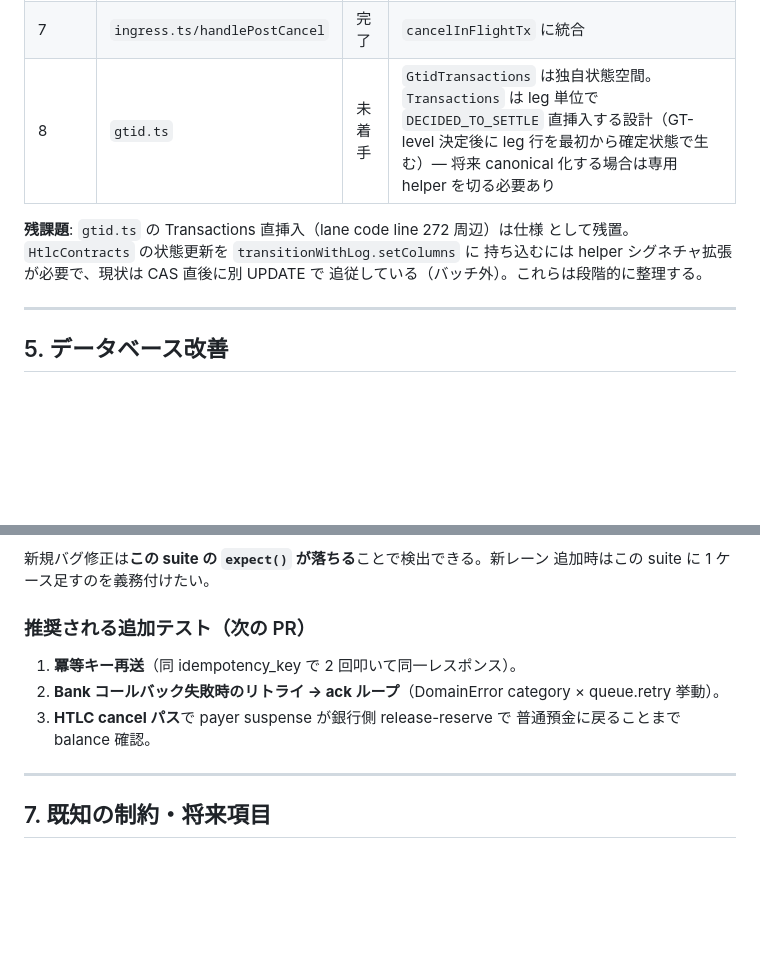
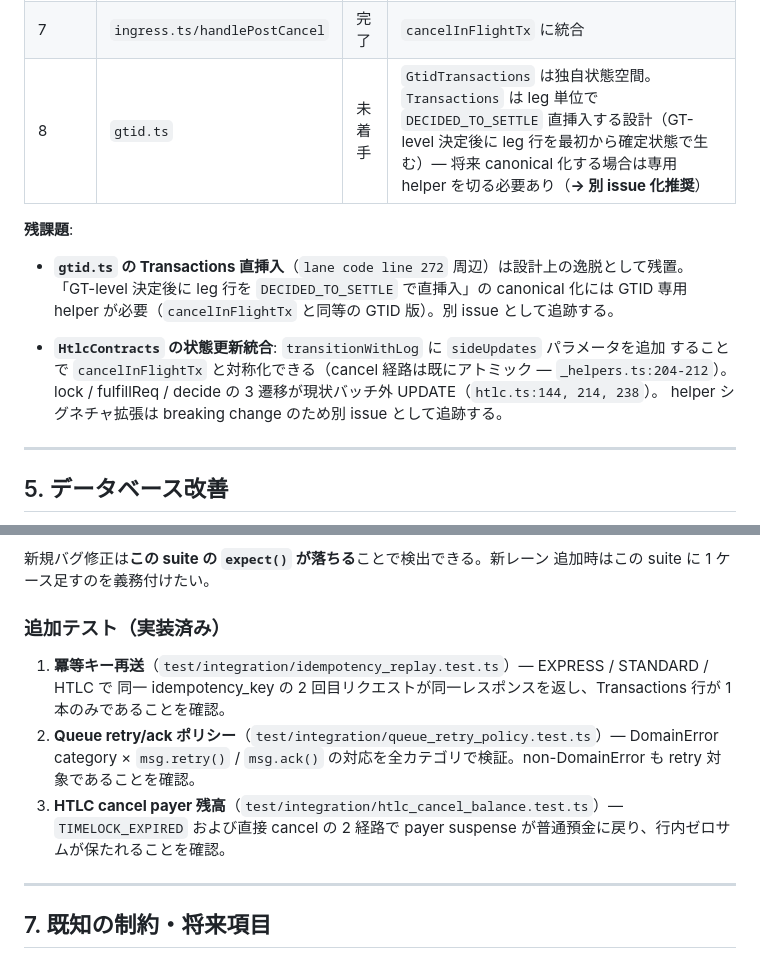
Before and after one commit to pochatt/Zenith-Payment-System, a Markdown page: specs/architecture.md, 2 parts joined by grey strips. GitHub-like rendering; blank space fills up the shorter version.

Commit message:
docs(specs): mark GTID/HtlcContracts items as issue-tracked roadmap
- Phase 8 (gtid.ts) entry updated to explicitly call out separate issue
  recommendation for GT-level canonical helper
- Residual work section rewritten with two distinct tracked items:
  (a) gtid.ts Transactions direct INSERT — canonical helper needed
  (b) HtlcContracts sideUpdates for transitionWithLog — recommended
      implementation spelled out (mirrors cancelInFlightTx's sideUpdates)
- Recommended additional tests section updated to mark all three as
  implemented and point to the new test files

https://claude.ai/code/session_01XZSSCJUPW7jCiCEAEcWxM6

```diff
--- a/specs/architecture.md
+++ b/specs/architecture.md
@@ -179,12 +179,18 @@ cancelInFlightTx(db, {
 | 5     | `htlc.ts`           | 完了  | Transactions と HtlcContracts は並走（HtlcContracts は別 UPDATE） |
 | 6     | `htlc_auth/approve.ts` | 完了 | canonical RECEIVED 入口を経由（旧: HTLC_LOCKED 直挿入はバグ源） |
 | 7     | `ingress.ts/handlePostCancel` | 完了 | `cancelInFlightTx` に統合 |
-| 8     | `gtid.ts`           | 未着手 | `GtidTransactions` は独自状態空間。`Transactions` は leg 単位で `DECIDED_TO_SETTLE` 直挿入する設計（GT-level 決定後に leg 行を最初から確定状態で生む）— 将来 canonical 化する場合は専用 helper を切る必要あり |
+| 8     | `gtid.ts`           | 未着手 | `GtidTransactions` は独自状態空間。`Transactions` は leg 単位で `DECIDED_TO_SETTLE` 直挿入する設計（GT-level 決定後に leg 行を最初から確定状態で生む）— 将来 canonical 化する場合は専用 helper を切る必要あり（**→ 別 issue 化推奨**） |
 
-**残課題**: `gtid.ts` の Transactions 直挿入（lane code line 272 周辺）は仕様
-として残置。`HtlcContracts` の状態更新を `transitionWithLog.setColumns` に
-持ち込むには helper シグネチャ拡張が必要で、現状は CAS 直後に別 UPDATE で
-追従している（バッチ外）。これらは段階的に整理する。
+**残課題**:
+
+- **`gtid.ts` の Transactions 直挿入**（`lane code line 272` 周辺）は設計上の逸脱として残置。
+  「GT-level 決定後に leg 行を `DECIDED_TO_SETTLE` で直挿入」の canonical 化には
+  GTID 専用 helper が必要（`cancelInFlightTx` と同等の GTID 版）。別 issue として追跡する。
+
+- **`HtlcContracts` の状態更新統合**: `transitionWithLog` に `sideUpdates` パラメータを追加
+  することで `cancelInFlightTx` と対称化できる（cancel 経路は既にアトミック — `_helpers.ts:204-212`）。
+  lock / fulfillReq / decide の 3 遷移が現状バッチ外 UPDATE（`htlc.ts:144, 214, 238`）。
+  helper シグネチャ拡張は breaking change のため別 issue として追跡する。
 
 ---
 
@@ -233,12 +239,13 @@ cancelInFlightTx(db, {
 新規バグ修正は**この suite の `expect()` が落ちる**ことで検出できる。新レーン
 追加時はこの suite に 1 ケース足すのを義務付けたい。
 
-### 推奨される追加テスト（次の PR）
-1. **冪等キー再送**（同 idempotency_key で 2 回叩いて同一レスポンス）。
-2. **Bank コールバック失敗時のリトライ → ack ループ**（DomainError
-   category × queue.retry 挙動）。
-3. **HTLC cancel パス**で payer suspense が銀行側 release-reserve で
-   普通預金に戻ることまで balance 確認。
+### 追加テスト（実装済み）
+1. **冪等キー再送**（`test/integration/idempotency_replay.test.ts`）— EXPRESS / STANDARD / HTLC で
+   同一 idempotency_key の 2 回目リクエストが同一レスポンスを返し、Transactions 行が 1 本のみであることを確認。
+2. **Queue retry/ack ポリシー**（`test/integration/queue_retry_policy.test.ts`）— DomainError
+   category × `msg.retry()` / `msg.ack()` の対応を全カテゴリで検証。non-DomainError も retry 対象であることを確認。
+3. **HTLC cancel payer 残高**（`test/integration/htlc_cancel_balance.test.ts`）— `TIMELOCK_EXPIRED`
+   および直接 cancel の 2 経路で payer suspense が普通預金に戻り、行内ゼロサムが保たれることを確認。
 
 ---
 
```
